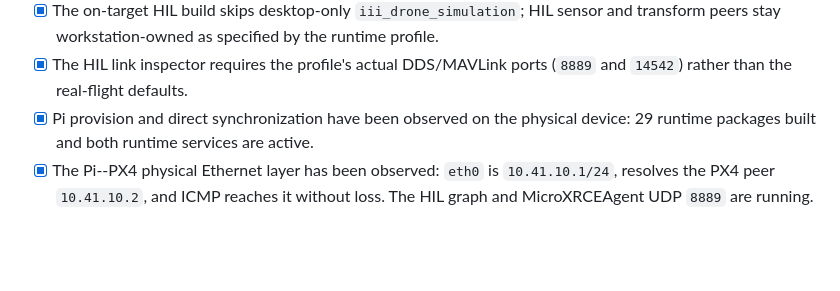
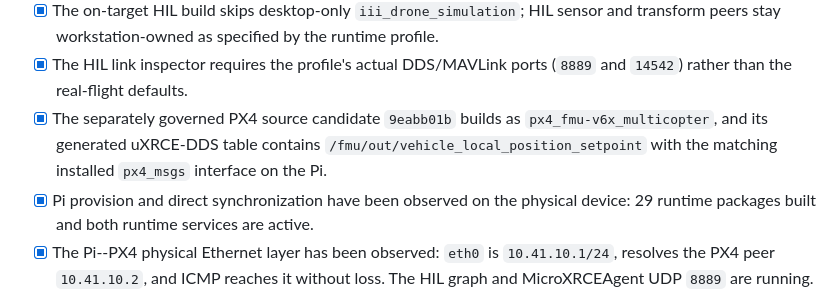
Before and after one commit to DIII-SDU-Group/III-Drone-ros2-ws, a Markdown page: codex-backlogs/developer-field-deployment.md, the part around the change. Rendered like a GitHub page; blank space fills up the shorter version.

Commit message:
Record PX4 DDS candidate build evidence

```diff
--- a/codex-backlogs/developer-field-deployment.md
+++ b/codex-backlogs/developer-field-deployment.md
@@ -24,6 +24,10 @@ Acceptance:
   profile.
 - [x] The HIL link inspector requires the profile's actual DDS/MAVLink ports
   (`8889` and `14542`) rather than the real-flight defaults.
+- [x] The separately governed PX4 source candidate `9eabb01b` builds as
+  `px4_fmu-v6x_multicopter`, and its generated uXRCE-DDS table contains
+  `/fmu/out/vehicle_local_position_setpoint` with the matching installed
+  `px4_msgs` interface on the Pi.
 - [x] Pi provision and direct synchronization have been observed on the
   physical device: 29 runtime packages built and both runtime services are
   active.
```
